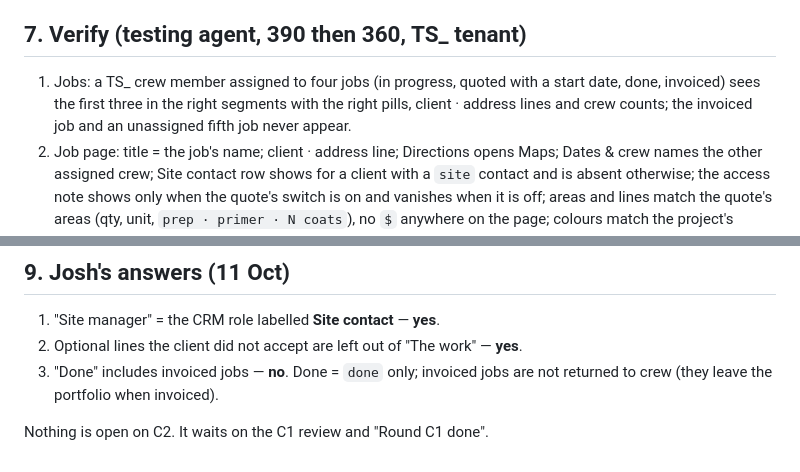
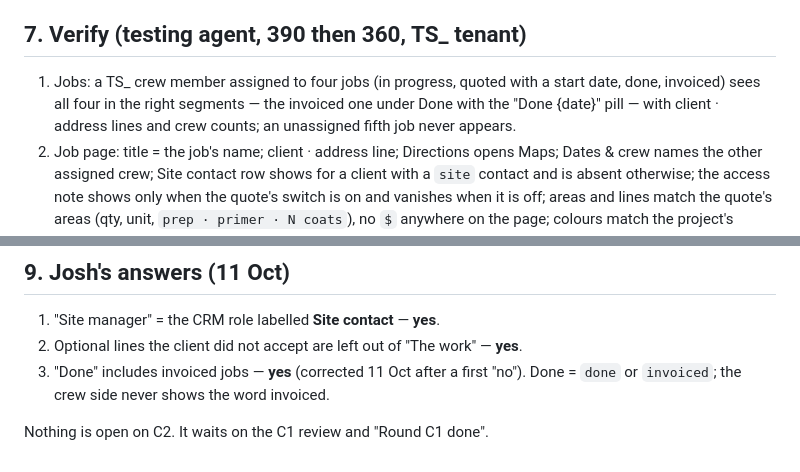
Before and after one commit to painttradehq/Claude-code-Paint-Trade-HQ, a Markdown page: c2-jobs-notes.md, 2 parts joined by grey strips. GitHub-like rendering.

```diff
--- a/c2-jobs-notes.md
+++ b/c2-jobs-notes.md
@@ -84,7 +84,7 @@ House convention for crew reads is `<resource>/mine` or `my-*` (`/employee-contr
 
 ## 7. Verify (testing agent, 390 then 360, TS_ tenant)
 
-1. Jobs: a TS_ crew member assigned to four jobs (in progress, quoted with a start date, done, invoiced) sees the first three in the right segments with the right pills, client · address lines and crew counts; the invoiced job and an unassigned fifth job never appear.
+1. Jobs: a TS_ crew member assigned to four jobs (in progress, quoted with a start date, done, invoiced) sees all four in the right segments — the invoiced one under Done with the "Done {date}" pill — with client · address lines and crew counts; an unassigned fifth job never appears.
 2. Job page: title = the job's name; client · address line; Directions opens Maps; Dates & crew names the other assigned crew; Site contact row shows for a client with a `site` contact and is absent otherwise; the access note shows only when the quote's switch is on and vanishes when it is off; areas and lines match the quote's areas (qty, unit, `prep · primer · N coats`), no `$` anywhere on the page; colours match the project's Products rows and the quote's product lines; a file marked "Crew can see" opens, one not marked is absent; the photos grid adds a photo (as Round 14); My reports lists this crew member's reports for this job only, Replied where feedback exists.
 3. Added work: an approved variation shows as an extra block with its title and pill; a draft or declined one does not.
 4. Today's job card: the in-progress job; Open job → the page; "and 1 more on the go" with two Now jobs; "No jobs assigned to you yet." with none.
@@ -100,6 +100,6 @@ House convention for crew reads is `<resource>/mine` or `my-*` (`/employee-contr
 
 1. "Site manager" = the CRM role labelled **Site contact** — **yes**.
 2. Optional lines the client did not accept are left out of "The work" — **yes**.
-3. "Done" includes invoiced jobs — **no**. Done = `done` only; invoiced jobs are not returned to crew (they leave the portfolio when invoiced).
+3. "Done" includes invoiced jobs — **yes** (corrected 11 Oct after a first "no"). Done = `done` or `invoiced`; the crew side never shows the word invoiced.
 
 Nothing is open on C2. It waits on the C1 review and "Round C1 done".
```
Also changed, not shown: other parts of c2-jobs-notes.md (+5 -5 lines), crew-rounds-log.md (+5 -0 lines).
